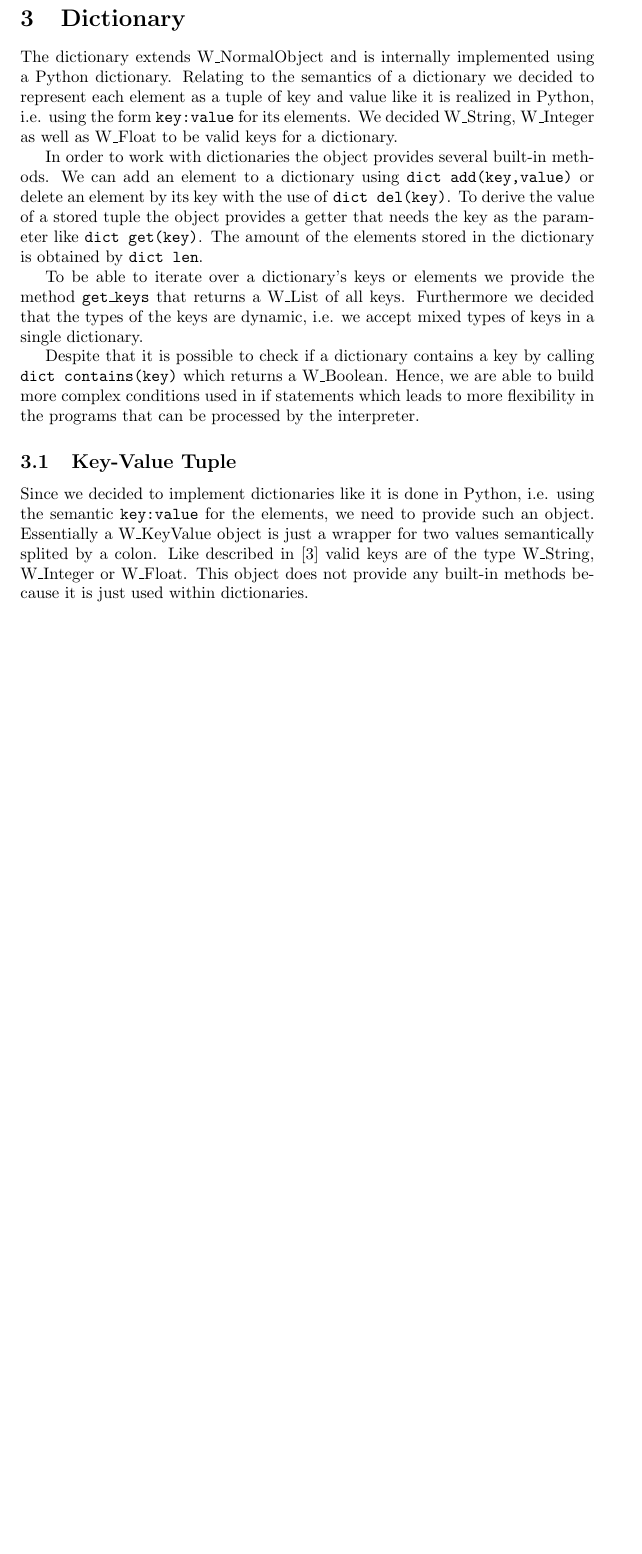
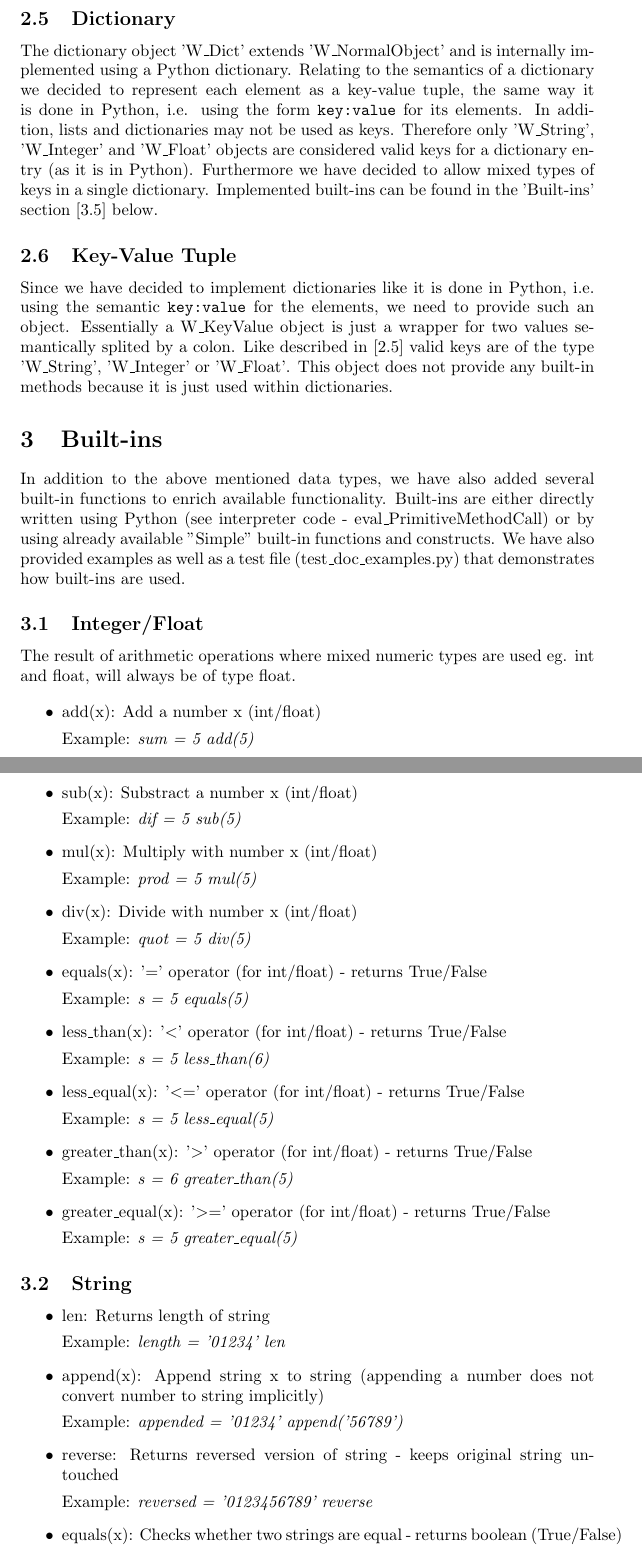
Before and after one commit to Korred/Simple-Interpreter, a LaTeX paper (Interpreter/doc/doc.tex): part of page 2 of 2 before the commit and two parts of pages 2 and 3 of 5 after it, the two joined at a grey line, cut so that both start at the same text, the shorter picture padded with empty space. Compiled offline with pdfLaTeX.

Commit message:
doc update

```diff
--- a/Interpreter/doc/doc.tex
+++ b/Interpreter/doc/doc.tex
@@ -31,23 +35,69 @@ The latter method can be used within boolean logic, e.g. within an if statement'
 
-\section{Dictionary}
+\subsection{Dictionary}
 \label{dicts}
-The dictionary extends W\_NormalObject and is internally implemented using a Python dictionary.
-Relating to the semantics of a dictionary we decided to represent each element as a tuple of key and value like it is realized in Python, i.e. using the form \texttt{key:value} for its elements.
-We decided W\_String, W\_Integer as well as W\_Float to be valid keys for a dictionary.
-
-In order to work with dictionaries the object provides several built-in methods.
-We can add an element to a dictionary using \texttt{dict add(key,value)} or delete an element by its key with the use of \texttt{dict del(key)}.
-To derive the value of a stored tuple the object provides a getter that needs the key as the parameter like \texttt{dict get(key)}.
-The amount of the elements stored in the dictionary is obtained by \texttt{dict len}.
-
-To be able to iterate over a dictionary's keys or elements we provide the method \texttt{get\_keys} that returns a W\_List of all keys.
-Furthermore we decided that the types of the keys are dynamic, i.e. we accept mixed types of keys in a single dictionary.
-
-Despite that it is possible to check if a dictionary contains a key by calling \texttt{dict contains(key)} which returns a W\_Boolean.
-Hence, we are able to build more complex conditions used in if statements which leads to more flexibility in the programs that can be processed by the interpreter.
+The dictionary object 'W\_Dict' extends 'W\_NormalObject' and is internally implemented using a Python dictionary.
+Relating to the semantics of a dictionary we decided to represent each element as a key-value tuple, the same way it is done in Python, i.e. using the form \texttt{key:value} for its elements. In addition, lists and dictionaries may not be used as keys. Therefore only 'W\_String', 'W\_Integer' and 'W\_Float' objects are considered valid keys for a dictionary entry (as it is in Python). Furthermore we have decided to allow mixed types of keys in a single dictionary. Implemented built-ins can be found in the 'Built-ins' section [\ref{builtin_dict}] below.
 
 \subsection{Key-Value Tuple}
-Since we decided to implement dictionaries like it is done in Python, i.e. using the semantic \texttt{key:value} for the elements, we need to provide such an object.
+Since we have decided to implement dictionaries like it is done in Python, i.e. using the semantic \texttt{key:value} for the elements, we need to provide such an object.
 Essentially a W\_KeyValue object is just a wrapper for two values semantically splited by a colon.
-Like described in [\ref{dicts}] valid keys are of the type W\_String, W\_Integer or W\_Float.
-This object does not provide any built-in methods because it is just used within dictionaries.
+Like described in [\ref{dicts}] valid keys are of the type 'W\_String', 'W\_Integer' or 'W\_Float'. This object does not provide any built-in methods because it is just used within dictionaries.
+
+\section{Built-ins}
+In addition to the above mentioned data types, we have also added several built-in functions to enrich available functionality. Built-ins are either directly written using Python (see interpreter code - eval\_PrimitiveMethodCall) or by using already available "Simple" built-in functions and constructs. We have also provided examples as well as a test file (test\_doc\_examples.py) that demonstrates how built-ins are used.
+
+\subsection{Integer/Float}
+\label{intfloat}
+	The result of arithmetic operations where mixed numeric types are used eg. int and float, will always be of type float.
+
+\begin{itemize}
+\item add(x): Add a number x (int/float)
+
+Example: \textit{sum = 5 add(5)}
+
+\item sub(x): Substract a number x (int/float)
+
+Example: \textit{dif = 5 sub(5)}
+
+\item mul(x): Multiply with number x (int/float)
+
+Example: \textit{prod = 5 mul(5)}
+
+\item div(x): Divide with number x (int/float)
+
+Example: \textit{quot = 5 div(5)}
+
+\item equals(x): '$=$' operator (for int/float) - returns True/False
+
+Example: \textit{s = 5 equals(5)}
+
+\item less\_than(x): '$<$' operator (for int/float) - returns True/False
+
+Example: \textit{s = 5 less\_than(6)}
+
+\item less\_equal(x): '$<=$' operator (for int/float) - returns True/False
+
+Example: \textit{s = 5 less\_equal(5)}
+
+\item greater\_than(x): '$>$' operator (for int/float) - returns True/False
+
+Example: \textit{s = 6 greater\_than(5)}
+
+\item greater\_equal(x): '$>=$' operator (for int/float) - returns True/False
+
+Example: \textit{s = 5 greater\_equal(5)}
+\end{itemize}
+
+
+\subsection{String}
+\begin{itemize}
+\item len: Returns length of string
+
+Example: \textit{length = '01234' len}
+\item append(x): Append string x to string (appending a number does not convert number to string implicitly)
+
+Example: \textit{appended = '01234' append('56789')}
+\item reverse: Returns reversed version of string - keeps original string untouched
+
+Example: \textit{reversed = '0123456789' reverse}
+\item equals(x): Checks whether two strings are equal - returns boolean (True/False)
```
Also changed, not shown: Interpreter/doc/doc.tex (114 more changed lines).
